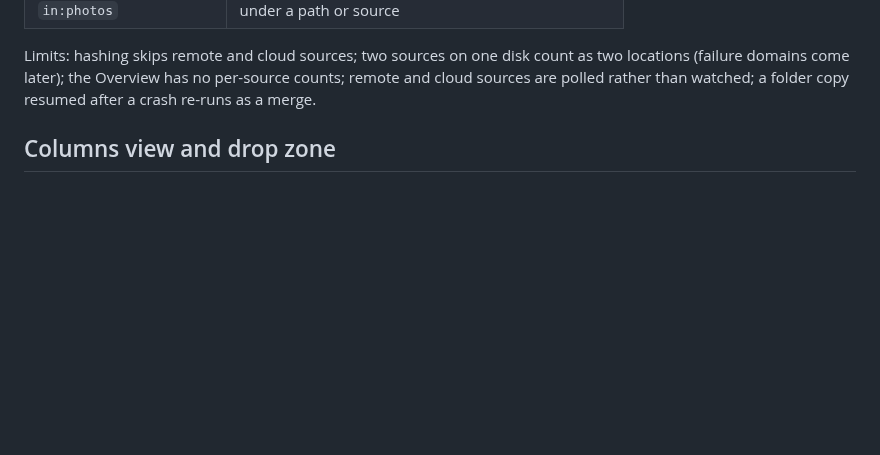
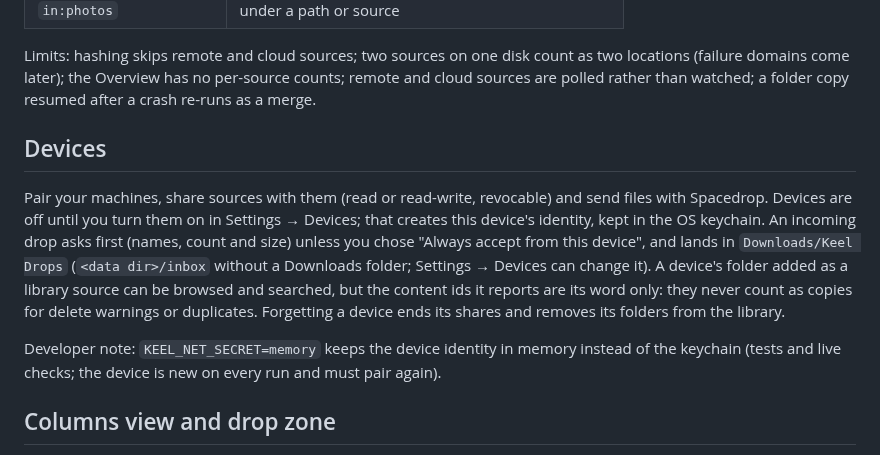
Before and after one commit to Runitupshawty/keel, a Markdown page: README.md, the part around the change. GitHub-like rendering; blank space fills up the shorter version.

```diff
--- a/README.md
+++ b/README.md
@@ -64,6 +64,12 @@ The library is an index of the files in your **sources** (a local folder or driv
 | `in:photos` | under a path or source |
 
 Limits: hashing skips remote and cloud sources; two sources on one disk count as two locations (failure domains come later); the Overview has no per-source counts; remote and cloud sources are polled rather than watched; a folder copy resumed after a crash re-runs as a merge.
+
+## Devices
+
+Pair your machines, share sources with them (read or read-write, revocable) and send files with Spacedrop. Devices are off until you turn them on in Settings → Devices; that creates this device's identity, kept in the OS keychain. An incoming drop asks first (names, count and size) unless you chose "Always accept from this device", and lands in `Downloads/Keel Drops` (`<data dir>/inbox` without a Downloads folder; Settings → Devices can change it). A device's folder added as a library source can be browsed and searched, but the content ids it reports are its word only: they never count as copies for delete warnings or duplicates. Forgetting a device ends its shares and removes its folders from the library.
+
+Developer note: `KEEL_NET_SECRET=memory` keeps the device identity in memory instead of the keychain (tests and live checks; the device is new on every run and must pair again).
 
 ## Columns view and drop zone
 
```
Also changed, not shown: CHANGELOG.md (+11 -0 lines), crates/keel-net/README.md (+55 -25 lines).
